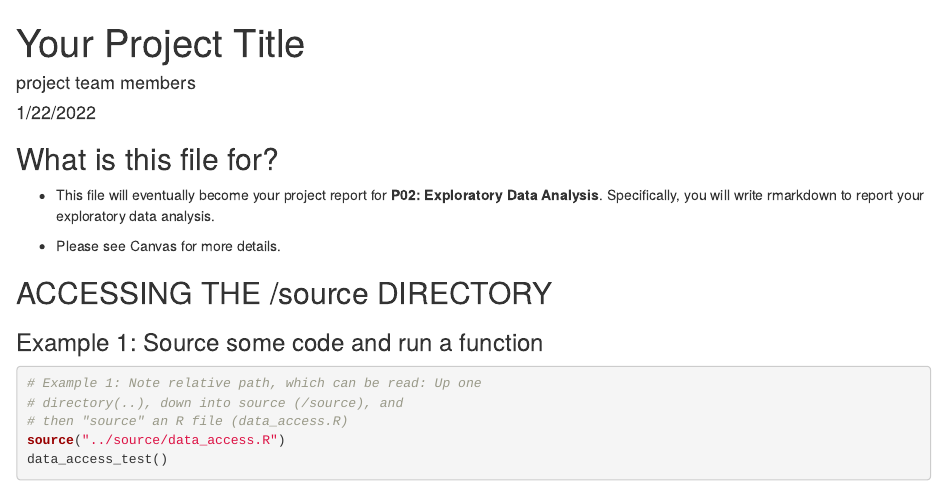
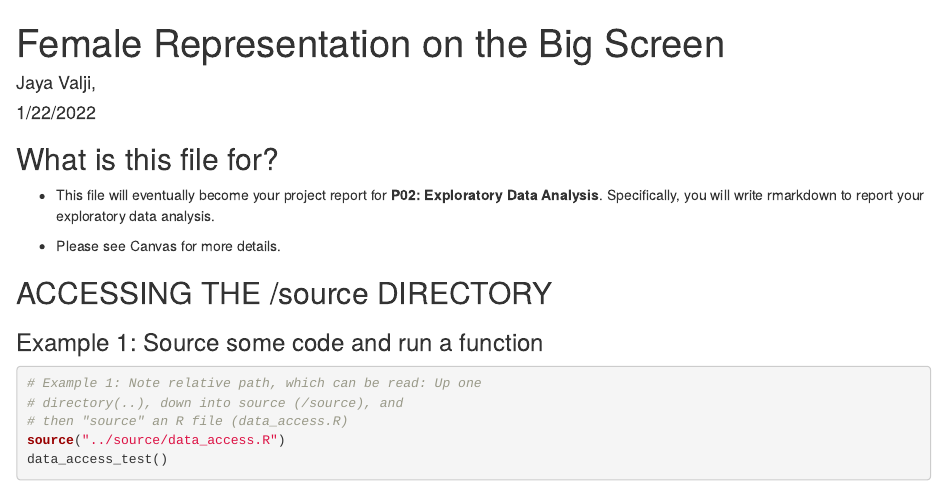
Before and after one commit to info-201a-wi22/final-project-starter-momohamud001, an R Markdown document (docs/index.Rmd): the page in a window 1100 px wide, from its top. Rendered offline with R 4.5, knitr and Pandoc, with nearby package versions.

Commit message:
Update index.Rmd

```diff
--- a/docs/index.Rmd
+++ b/docs/index.Rmd
@@ -1,6 +1,6 @@
 ---
-title: "Your Project Title"
-author: "project team members"
+title: "Female Representation on the Big Screen"
+author: "Jaya Valji, "
 date: "1/22/2022"
 output: html_document
 ---
```
